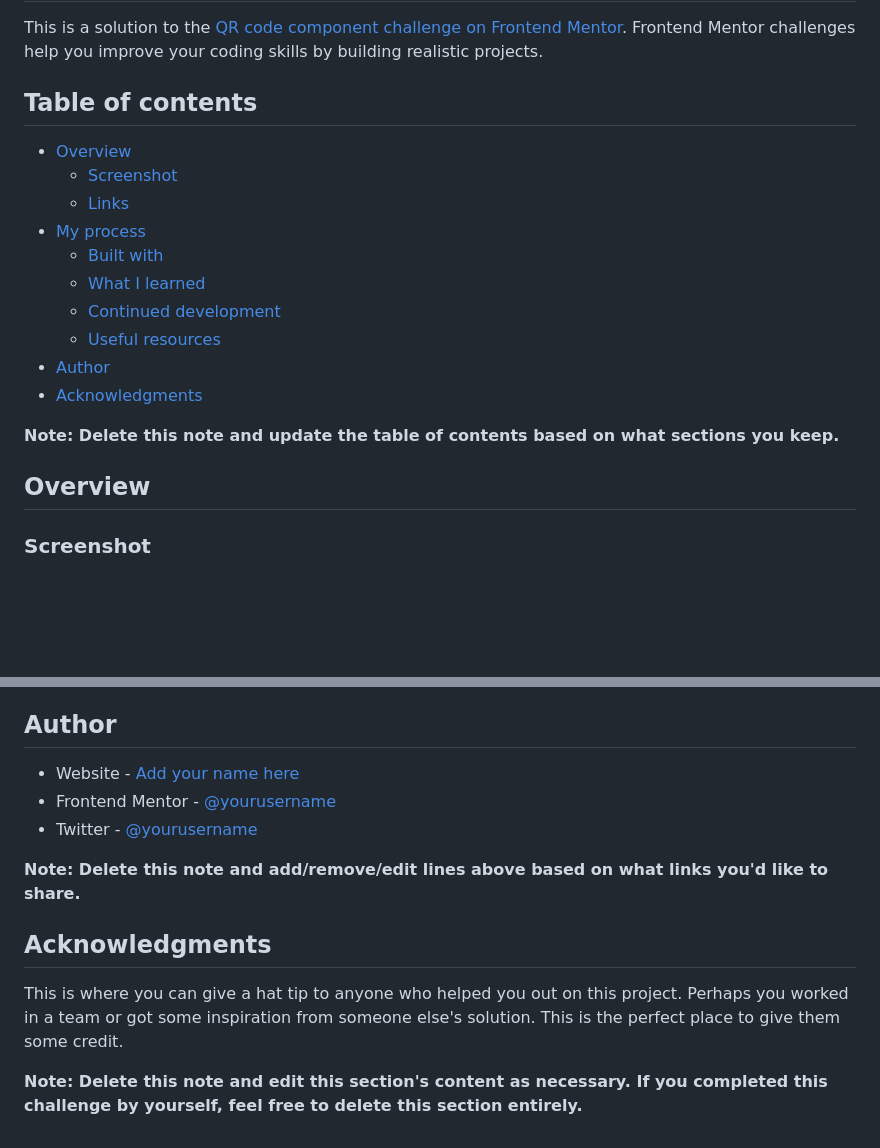
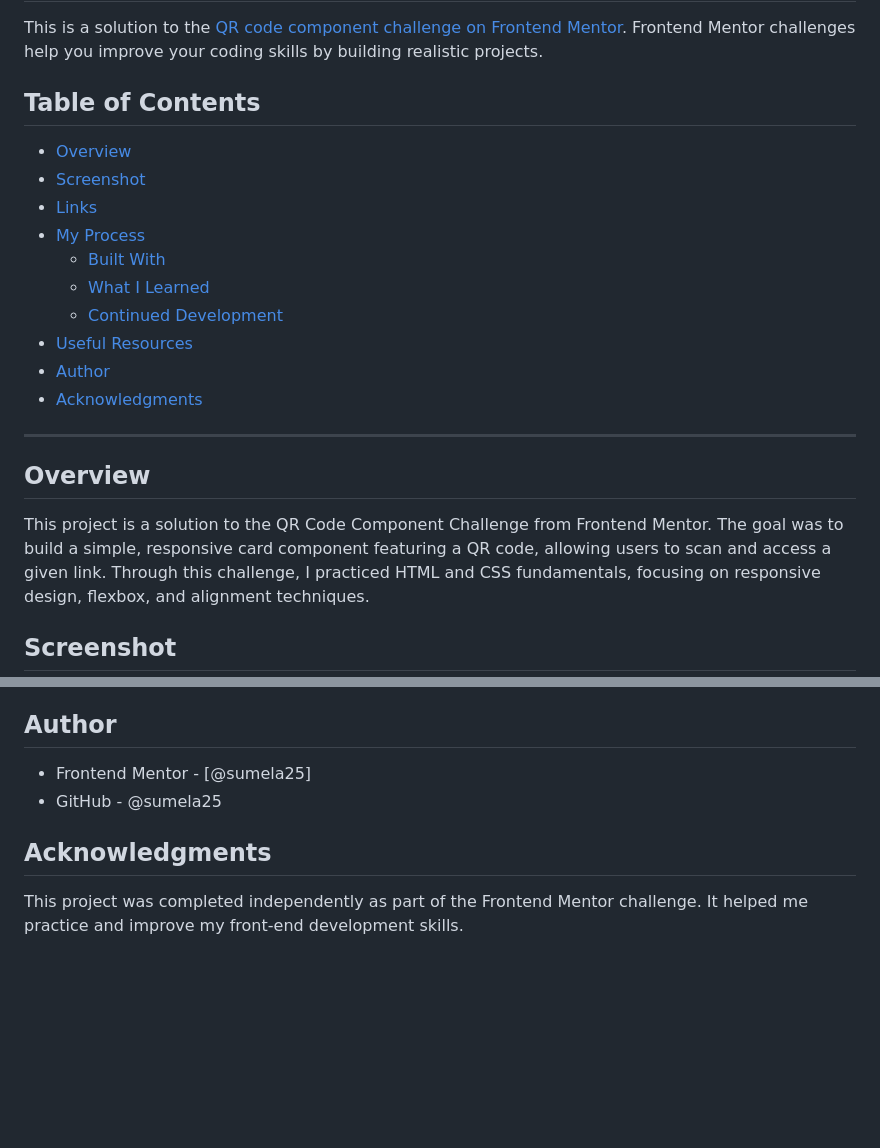
Before and after one commit to Sumela25/my-first-project, a Markdown page: qr-code-component-main/README-template.md, 2 parts joined by grey strips. GitHub-like rendering; blank space fills up the shorter version.

```diff
--- a/qr-code-component-main/README-template.md
+++ b/qr-code-component-main/README-template.md
@@ -2,22 +2,23 @@
 
 This is a solution to the [QR code component challenge on Frontend Mentor](https://www.frontendmentor.io/challenges/qr-code-component-iux_sIO_H). Frontend Mentor challenges help you improve your coding skills by building realistic projects.
 
-## Table of contents
-
+## Table of Contents
 - [Overview](#overview)
-  - [Screenshot](#screenshot)
-  - [Links](#links)
-- [My process](#my-process)
-  - [Built with](#built-with)
-  - [What I learned](#what-i-learned)
-  - [Continued development](#continued-development)
-  - [Useful resources](#useful-resources)
+- [Screenshot](#screenshot)
+- [Links](#links)
+- [My Process](#my-process)
+  - [Built With](#built-with)
+  - [What I Learned](#what-i-learned)
+  - [Continued Development](#continued-development)
+- [Useful Resources](#useful-resources)
 - [Author](#author)
 - [Acknowledgments](#acknowledgments)
 
-**Note: Delete this note and update the table of contents based on what sections you keep.**
+---
 
 ## Overview
+This project is a solution to the QR Code Component Challenge from Frontend Mentor. The goal was to build a simple, responsive card component featuring a QR code, allowing users to scan and access a given link.
+Through this challenge, I practiced HTML and CSS fundamentals, focusing on responsive design, flexbox, and alignment techniques.
 
-### Screenshot
+## Screenshot
 
@@ -90,14 +111,8 @@ Use this section to outline areas that you want to continue focusing on in futur
 
 ## Author
-
-- Website - [Add your name here](https://www.your-site.com)
-- Frontend Mentor - [@yourusername](https://www.frontendmentor.io/profile/yourusername)
-- Twitter - [@yourusername](https://www.twitter.com/yourusername)
-
-**Note: Delete this note and add/remove/edit lines above based on what links you'd like to share.**
+- Frontend Mentor - [@sumela25]
+- GitHub - @sumela25
 
 ## Acknowledgments
 
-This is where you can give a hat tip to anyone who helped you out on this project. Perhaps you worked in a team or got some inspiration from someone else's solution. This is the perfect place to give them some credit.
-
-**Note: Delete this note and edit this section's content as necessary. If you completed this challenge by yourself, feel free to delete this section entirely.**
+This project was completed independently as part of the Frontend Mentor challenge. It helped me practice and improve my front-end development skills.
```
Also changed, not shown: other parts of qr-code-component-main/README-template.md (+65 -45 lines).
